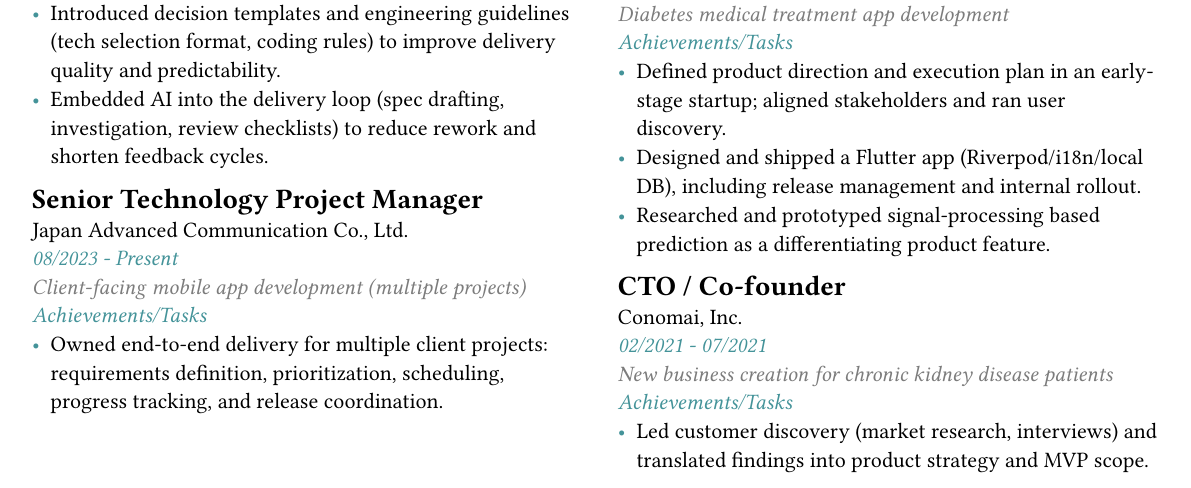
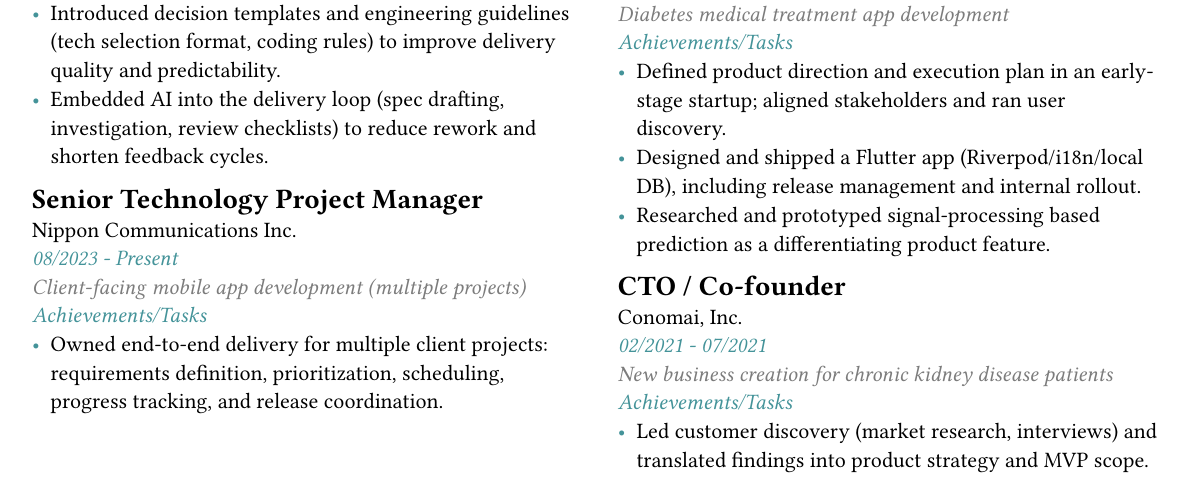
Before and after one commit to noriHanda/my-resume, a Typst document (main.typ): part of page 1 of 2, cut so that both start at the same text. The pictures show the PDF file main.pdf that the author committed with the source.

Commit message:
Correct company name

```diff
--- a/main.typ
+++ b/main.typ
@@ -57,7 +57,7 @@
 
 #workExperience(
   title: "Senior Technology Project Manager",
-  subtitle: "Japan Advanced Communication Co., Ltd.",
+  subtitle: "Nippon Communications Inc.",
   facilityDescription: "Client-facing mobile app development (multiple projects)",
   taskDescription: [
     - Owned end-to-end delivery for multiple client projects: requirements definition, prioritization, scheduling, progress tracking, and release coordination.
```
Also changed, not shown: main.pdf.
